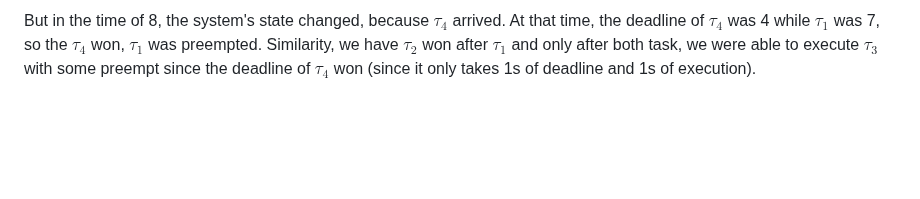
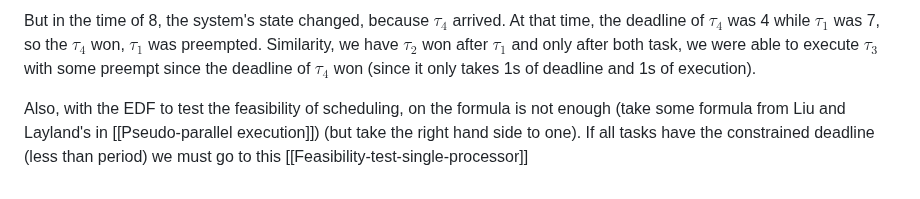
Before and after one commit to phungh67/cs-50-cybersecurity, a Markdown page: Real-tume-systems/Hyper Period Analysis (HPA).md, the part around the change. GitHub-like rendering; blank space fills up the shorter version.

Commit message:
feat: feasibility for single processor

```diff
--- a/Real-tume-systems/Hyper Period Analysis (HPA).md
+++ b/Real-tume-systems/Hyper Period Analysis (HPA).md
@@ -31,3 +31,5 @@ With the EDF - Earliest Deadline First, which task has the closet deadline will
 First, $\tau_1$ arrived with offset = 0 and deadline 7, which won because $\tau_2$ also arrived at 0 but had deadline of 12, also, $\tau_4$ deadline was 1 + offiset (which was 5, so it would be executed right after $\tau_1$, but it only arrived at 3).
 
 But in the time of 8, the system's state changed, because $\tau_4$ arrived. At that time, the deadline of $\tau_4$ was 4 while $\tau_1$ was 7, so the $\tau_4$ won, $\tau_1$ was preempted. Similarity, we have $\tau_2$ won after $\tau_1$ and only after both task, we were able to execute $\tau_3$ with some preempt since the deadline of $\tau_4$ won (since it only takes 1s of deadline and 1s of execution).
+
+Also, with the EDF to test the feasibility of scheduling, on the formula is not enough (take some formula from Liu and Layland's in [[Pseudo-parallel execution]]) (but take the right hand side to one). If all tasks have the constrained deadline (less than period) we must go to this [[Feasibility-test-single-processor]]
```
Also changed, not shown: Real-tume-systems/Feasibility-test-single-processor.md (added, +41 -0 lines), Real-tume-systems/Pseudo-parallel execution.md (+0 -2 lines), Real-tume-systems/Pasted image 20260312220659.png (added).
